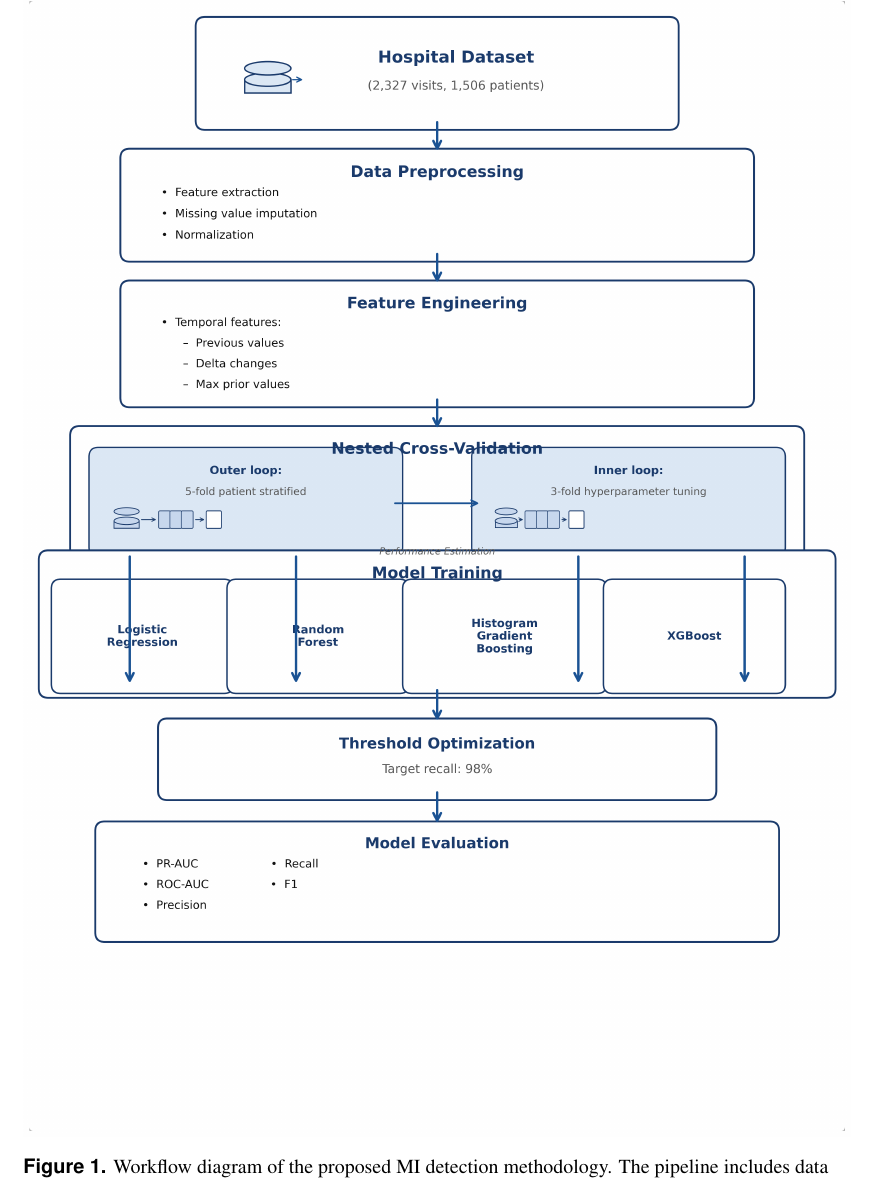
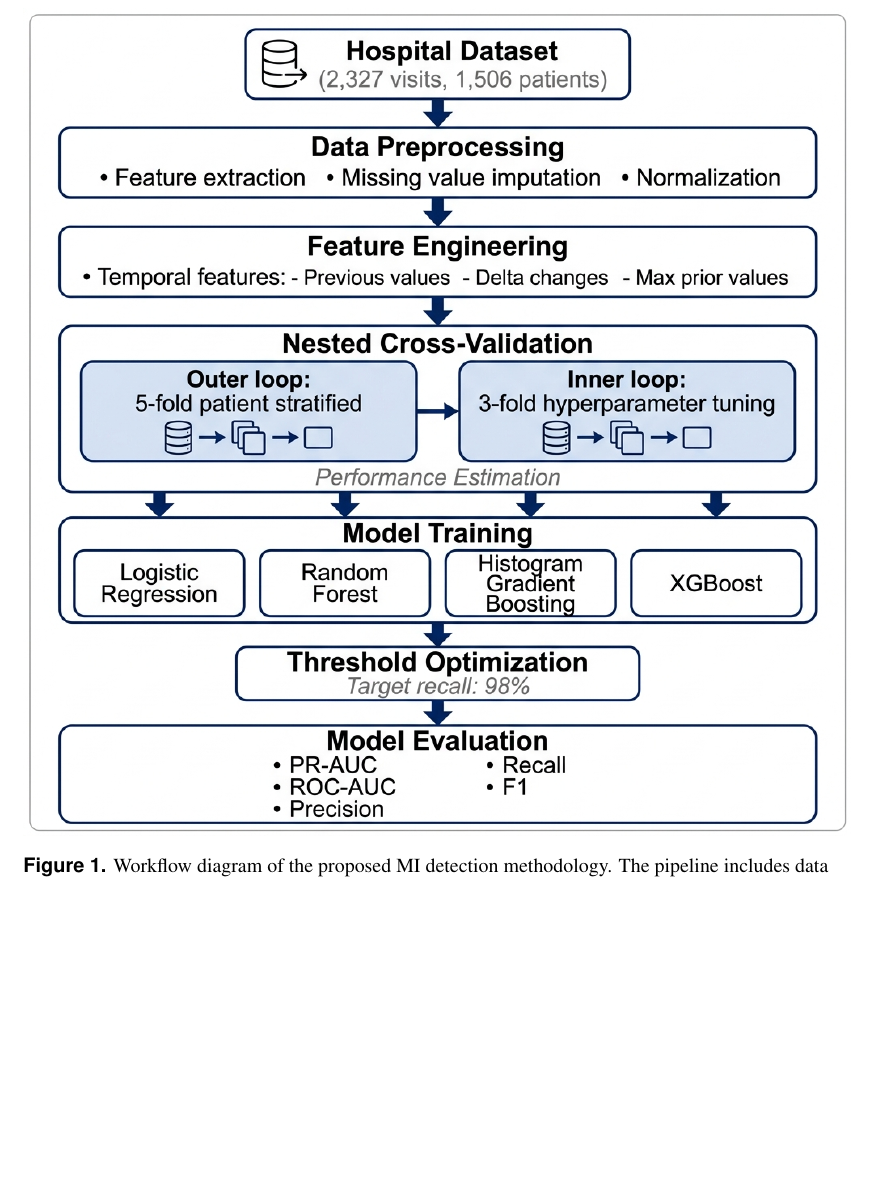
Before and after one commit to HussamAziz/MI-Detection-XGBoost-PeerJ, a LaTeX document (main.tex): part of page 4 of 16, cut so that both start at the same text, the shorter picture padded with empty space. Compiled offline with pdfLaTeX.

Commit message:
feat: use AI-generated high-res Figure 1 (fig_workflow_hires.png) in manuscript

```diff
--- a/main.tex
+++ b/main.tex
@@ -98,10 +98,9 @@ The responsible deployment of ML in clinical settings requires careful considera
 
 Figure~\ref{fig:workflow} presents an overview of the complete methodology employed in this study, from data collection through model evaluation.
 
-% NOTE: Re-export Figure 1 at minimum 600 DPI before final submission
 \begin{figure}[htbp]
 \centering
-\includegraphics[width=\textwidth, keepaspectratio]{fig_workflow.png}
+\includegraphics[width=\textwidth, keepaspectratio]{fig_workflow_hires.png}
 \caption{Workflow diagram of the proposed MI detection methodology. The pipeline includes data preprocessing, temporal feature engineering, nested cross-validation with patient-level stratification, training of four ML classifiers, threshold optimization for 98\% recall, and comprehensive model evaluation.}
 \label{fig:workflow}
 \end{figure}
```
Also changed, not shown: fig_workflow_hires.png, main.pdf.
